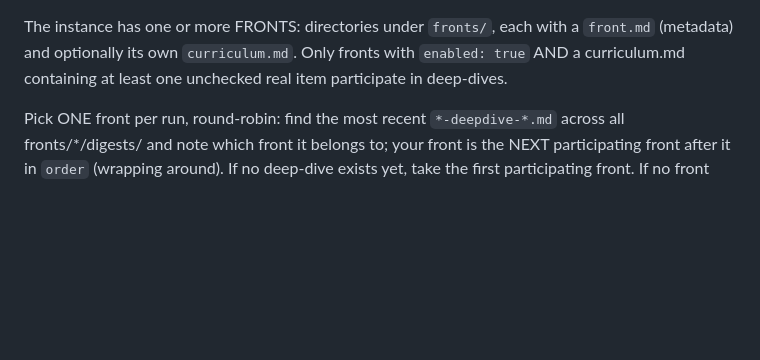
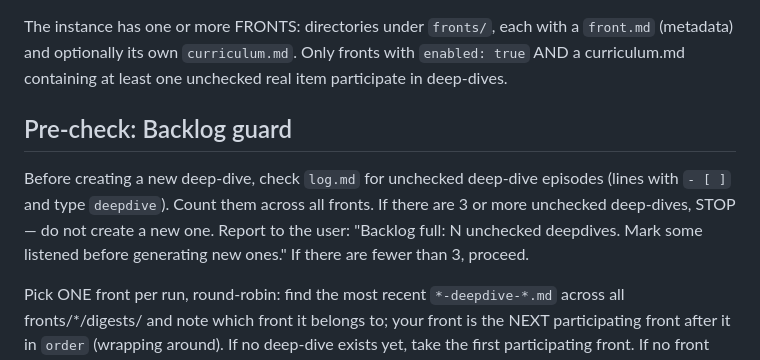
Before and after one commit to mblasi/earbrief, a Markdown page: routines/weekly.md, the part around the change. Rendered like a GitHub page; blank space fills up the shorter version.

Commit message:
deepdive: add backlog guard (max 3 pending)

```diff
--- a/routines/weekly.md
+++ b/routines/weekly.md
@@ -3,6 +3,10 @@ You are harness H2 (weekly deep-dive) of the earbrief pipeline. The repo is alre
 Get today's date with `date +%F` (call it TODAY).
 
 The instance has one or more FRONTS: directories under `fronts/`, each with a `front.md` (metadata) and optionally its own `curriculum.md`. Only fronts with `enabled: true` AND a curriculum.md containing at least one unchecked real item participate in deep-dives.
+
+## Pre-check: Backlog guard
+
+Before creating a new deep-dive, check `log.md` for unchecked deep-dive episodes (lines with `- [ ]` and type `deepdive`). Count them across all fronts. If there are 3 or more unchecked deep-dives, STOP — do not create a new one. Report to the user: "Backlog full: N unchecked deepdives. Mark some listened before generating new ones." If there are fewer than 3, proceed.
 
 Pick ONE front per run, round-robin: find the most recent `*-deepdive-*.md` across all fronts/*/digests/ and note which front it belongs to; your front is the NEXT participating front after it in `order` (wrapping around). If no deep-dive exists yet, take the first participating front. If no front participates, stop — nothing to do. Call the chosen front's id FRONT.
 
```
Also changed, not shown: 1 other file.
